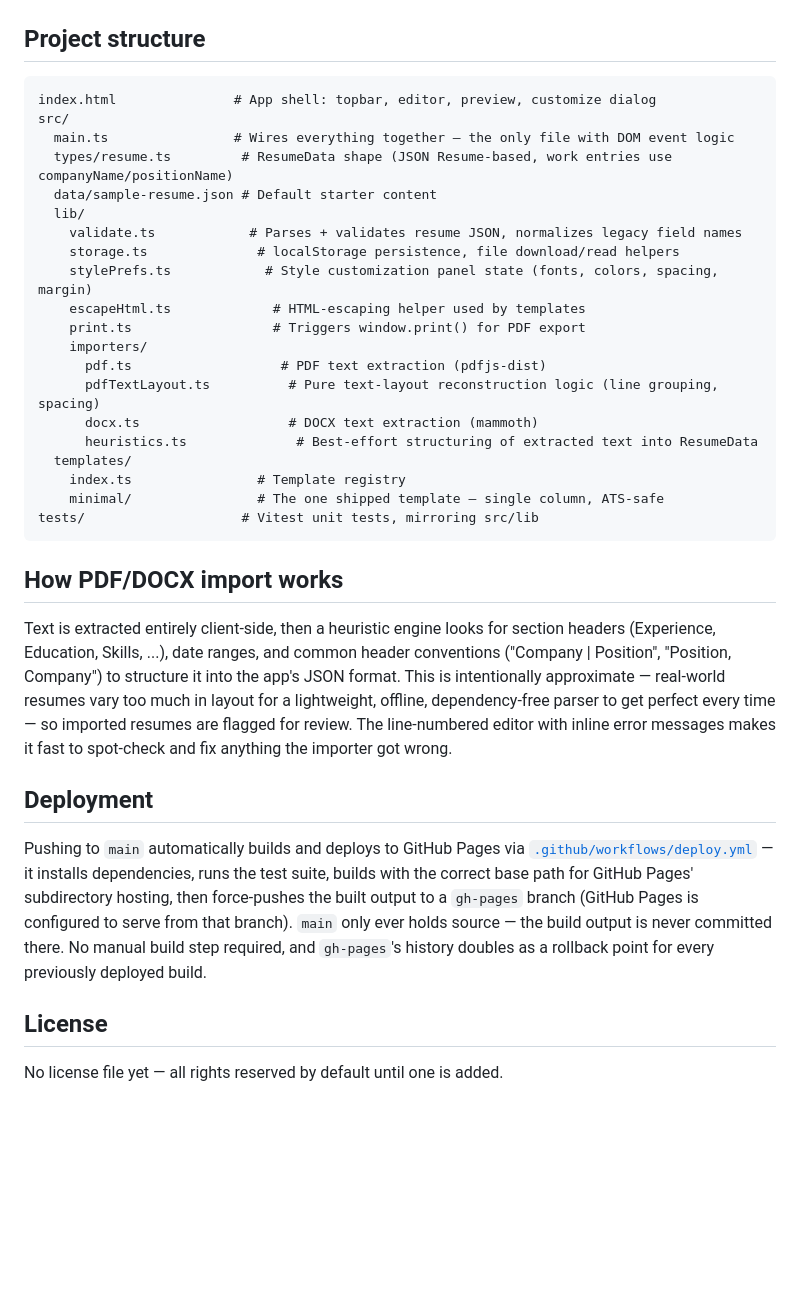
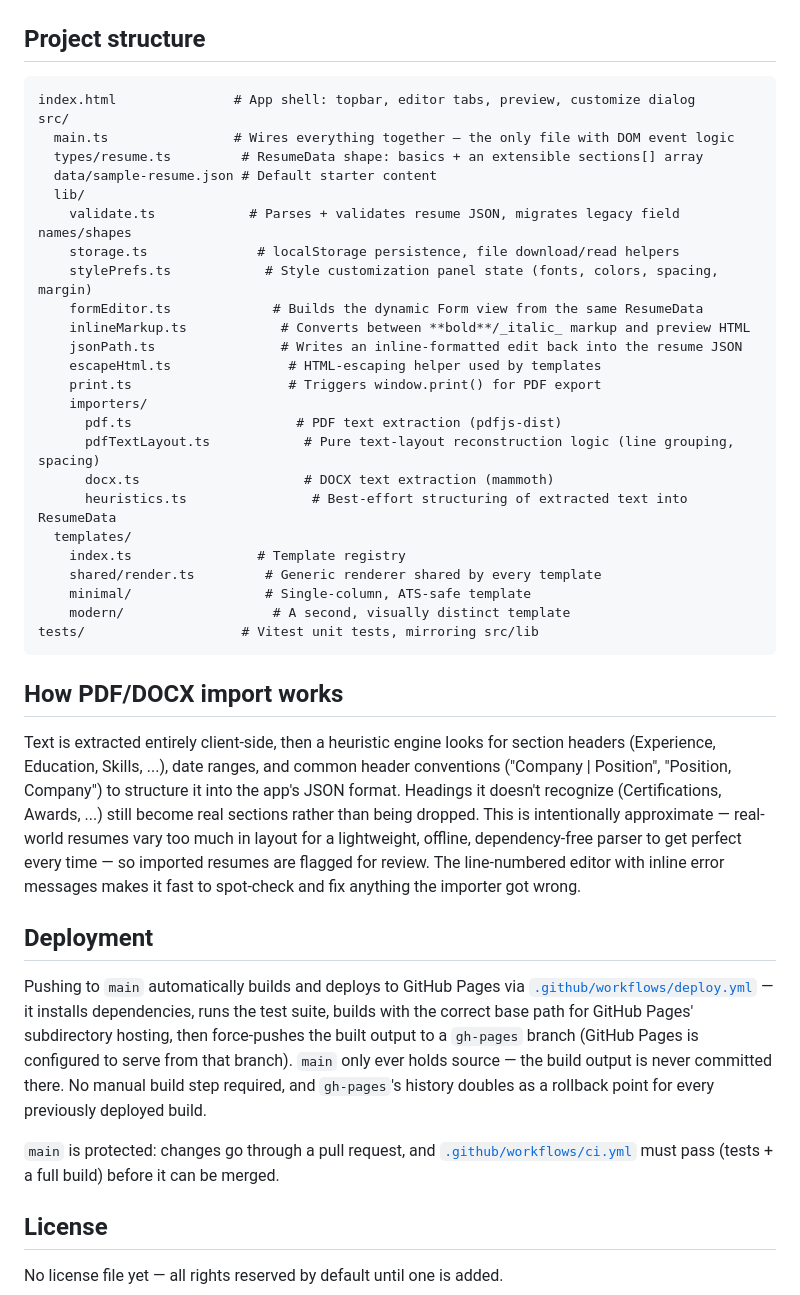
Before and after one commit to luviein/resumebuilder, a Markdown page: README.md, the part around one of its changes. Drawn GitHub-style; blank space fills up the shorter version.

````diff
--- a/README.md
+++ b/README.md
@@ -49,36 +69,43 @@ Then open the printed local URL (typically `http://localhost:5173`).
 ## Project structure
 
 ```
-index.html               # App shell: topbar, editor, preview, customize dialog
+index.html               # App shell: topbar, editor tabs, preview, customize dialog
 src/
   main.ts                # Wires everything together — the only file with DOM event logic
-  types/resume.ts         # ResumeData shape (JSON Resume-based, work entries use companyName/positionName)
+  types/resume.ts         # ResumeData shape: basics + an extensible sections[] array
   data/sample-resume.json # Default starter content
   lib/
-    validate.ts            # Parses + validates resume JSON, normalizes legacy field names
+    validate.ts            # Parses + validates resume JSON, migrates legacy field names/shapes
     storage.ts              # localStorage persistence, file download/read helpers
     stylePrefs.ts            # Style customization panel state (fonts, colors, spacing, margin)
-    escapeHtml.ts             # HTML-escaping helper used by templates
-    print.ts                  # Triggers window.print() for PDF export
+    formEditor.ts             # Builds the dynamic Form view from the same ResumeData
+    inlineMarkup.ts            # Converts between **bold**/_italic_ markup and preview HTML
+    jsonPath.ts                # Writes an inline-formatted edit back into the resume JSON
+    escapeHtml.ts               # HTML-escaping helper used by templates
+    print.ts                    # Triggers window.print() for PDF export
     importers/
-      pdf.ts                   # PDF text extraction (pdfjs-dist)
-      pdfTextLayout.ts          # Pure text-layout reconstruction logic (line grouping, spacing)
-      docx.ts                   # DOCX text extraction (mammoth)
-      heuristics.ts              # Best-effort structuring of extracted text into ResumeData
+      pdf.ts                     # PDF text extraction (pdfjs-dist)
+      pdfTextLayout.ts            # Pure text-layout reconstruction logic (line grouping, spacing)
+      docx.ts                     # DOCX text extraction (mammoth)
+      heuristics.ts                # Best-effort structuring of extracted text into ResumeData
   templates/
     index.ts                # Template registry
-    minimal/                # The one shipped template — single column, ATS-safe
+    shared/render.ts         # Generic renderer shared by every template
+    minimal/                 # Single-column, ATS-safe template
+    modern/                   # A second, visually distinct template
 tests/                    # Vitest unit tests, mirroring src/lib
 ```
 
 ## How PDF/DOCX import works
 
-Text is extracted entirely client-side, then a heuristic engine looks for section headers (Experience, Education, Skills, ...), date ranges, and common header conventions ("Company | Position", "Position, Company") to structure it into the app's JSON format. This is intentionally approximate — real-world resumes vary too much in layout for a lightweight, offline, dependency-free parser to get perfect every time — so imported resumes are flagged for review. The line-numbered editor with inline error messages makes it fast to spot-check and fix anything the importer got wrong.
+Text is extracted entirely client-side, then a heuristic engine looks for section headers (Experience, Education, Skills, ...), date ranges, and common header conventions ("Company | Position", "Position, Company") to structure it into the app's JSON format. Headings it doesn't recognize (Certifications, Awards, ...) still become real sections rather than being dropped. This is intentionally approximate — real-world resumes vary too much in layout for a lightweight, offline, dependency-free parser to get perfect every time — so imported resumes are flagged for review. The line-numbered editor with inline error messages makes it fast to spot-check and fix anything the importer got wrong.
 
 ## Deployment
 
 Pushing to `main` automatically builds and deploys to GitHub Pages via [`.github/workflows/deploy.yml`](.github/workflows/deploy.yml) — it installs dependencies, runs the test suite, builds with the correct base path for GitHub Pages' subdirectory hosting, then force-pushes the built output to a `gh-pages` branch (GitHub Pages is configured to serve from that branch). `main` only ever holds source — the build output is never committed there. No manual build step required, and `gh-pages`'s history doubles as a rollback point for every previously deployed build.
 
+`main` is protected: changes go through a pull request, and [`.github/workflows/ci.yml`](.github/workflows/ci.yml) must pass (tests + a full build) before it can be merged.
+
 ## License
 
 No license file yet — all rights reserved by default until one is added.
````
Also changed, not shown: other parts of README.md (+25 -5 lines).
